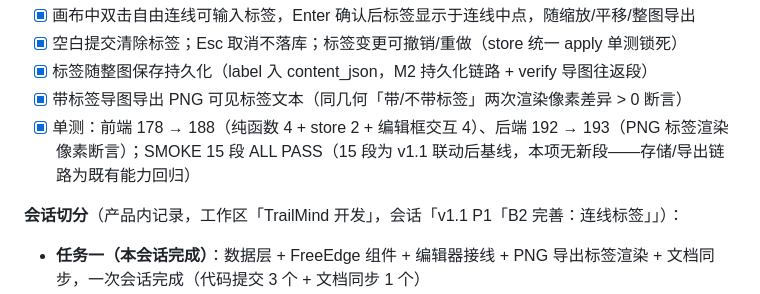
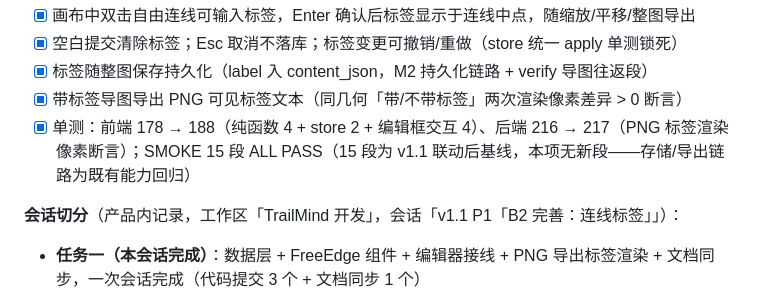
Before and after one commit to 00000ooooorAngeeeee/mindtrail, a Markdown page: docs/07-开发路线图与里程碑.md, the part around the change. Drawn GitHub-style.

```diff
--- a/docs/07-开发路线图与里程碑.md
+++ b/docs/07-开发路线图与里程碑.md
@@ -247,7 +247,7 @@ M0 骨架 ──▶ M1 工作区+树状导图 ──▶ M2 自由画布 ──
 - [x] 空白提交清除标签；Esc 取消不落库；标签变更可撤销/重做（store 统一 apply 单测锁死）
 - [x] 标签随整图保存持久化（label 入 content_json，M2 持久化链路 + verify 导图往返段）
 - [x] 带标签导图导出 PNG 可见标签文本（同几何「带/不带标签」两次渲染像素差异 > 0 断言）
-- [x] 单测：前端 178 → 188（纯函数 4 + store 2 + 编辑框交互 4）、后端 192 → 193（PNG 标签渲染像素断言）；SMOKE 15 段 ALL PASS（15 段为 v1.1 联动后基线，本项无新段——存储/导出链路为既有能力回归）
+- [x] 单测：前端 178 → 188（纯函数 4 + store 2 + 编辑框交互 4）、后端 216 → 217（PNG 标签渲染像素断言）；SMOKE 15 段 ALL PASS（15 段为 v1.1 联动后基线，本项无新段——存储/导出链路为既有能力回归）
 
 **会话切分**（产品内记录，工作区「TrailMind 开发」，会话「v1.1 P1「B2 完善：连线标签」」）：
 - **任务一（本会话完成）**：数据层 + FreeEdge 组件 + 编辑器接线 + PNG 导出标签渲染 + 文档同步，一次会话完成（代码提交 3 个 + 文档同步 1 个）
```
Also changed, not shown: AGENTS.md (+1 -1 lines).
